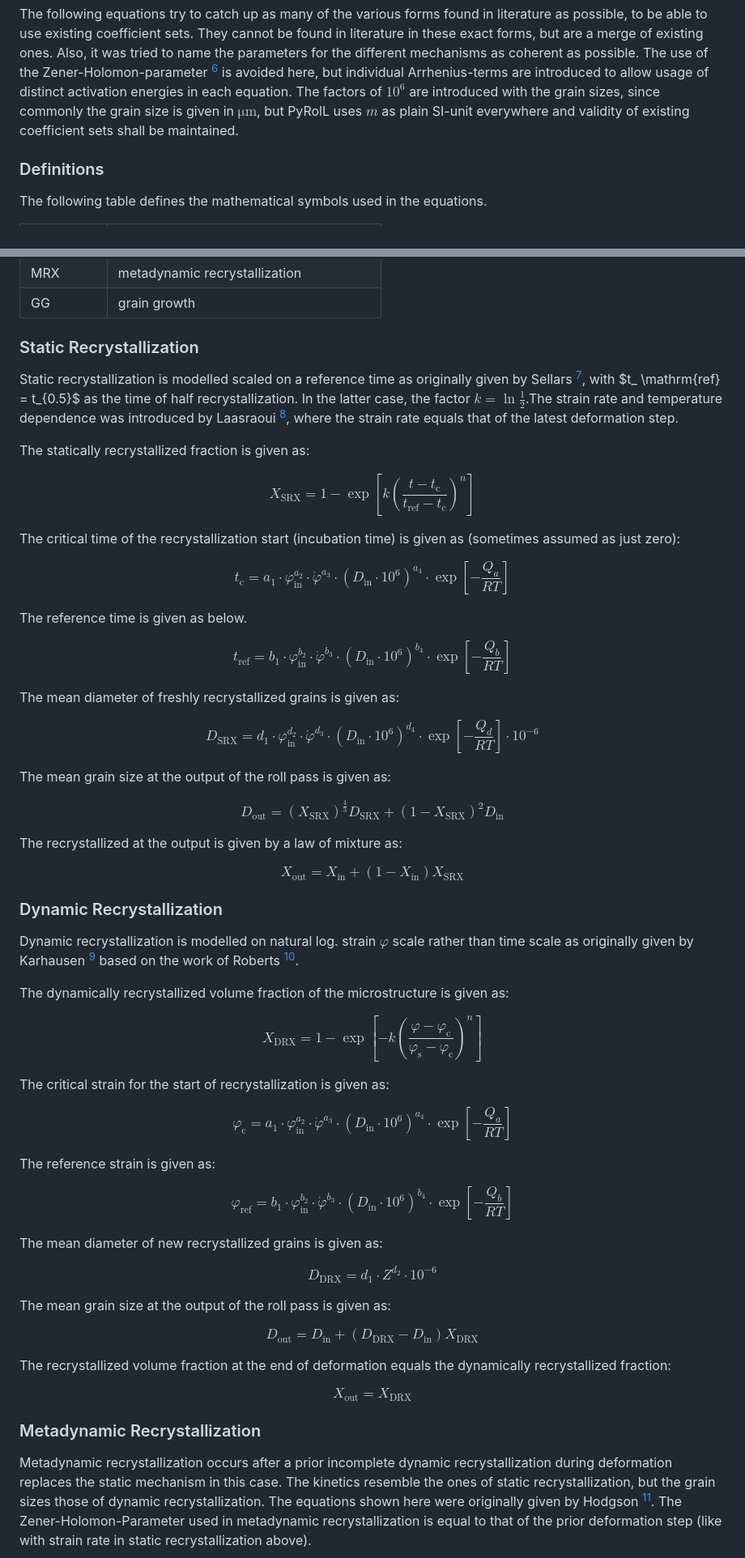
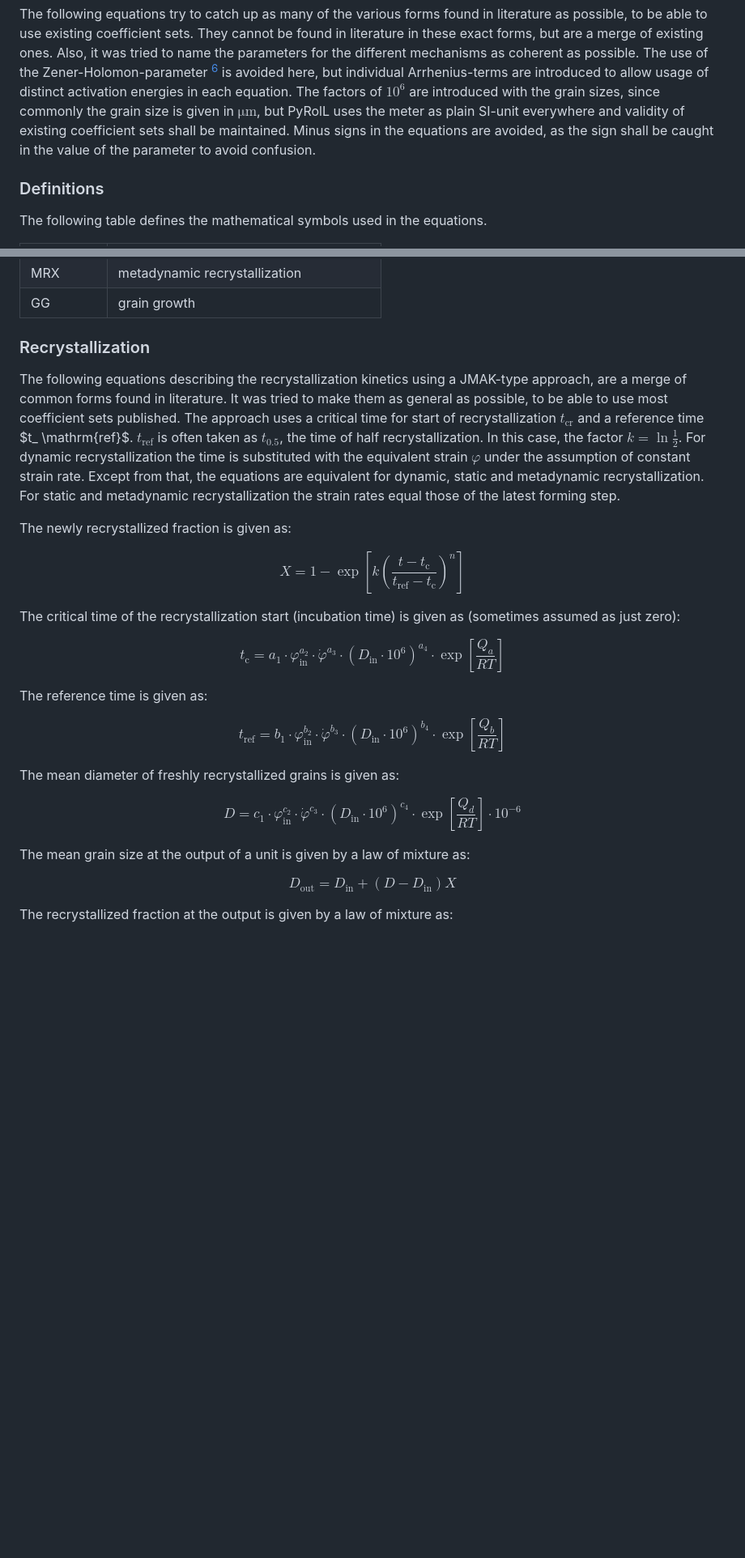
Before and after one commit to pyroll-project/pyroll-jmak-recrystallization, a Markdown page: docs/docs.md, 2 parts joined by grey strips. Shown at 81% size. GitHub-like rendering; blank space fills up the shorter version.

```diff
--- a/docs/docs.md
+++ b/docs/docs.md
@@ -21,8 +21,9 @@ existing coefficient sets. They cannot be found in literature in these exact for
 Also, it was tried to name the parameters for the different mechanisms as coherent as possible. The use of the
 Zener-Holomon-parameter [^ZenerHolomon1944] is avoided here, but individual Arrhenius-terms are introduced to allow
 usage of distinct activation energies in each equation. The factors of $10^6$ are introduced with the grain sizes, since
-commonly the grain size is given in $\mathrm{\mu m}$, but PyRolL uses $m$ as plain SI-unit everywhere and validity of
-existing coefficient sets shall be maintained.
+commonly the grain size is given in $\mathrm{\mu m}$, but PyRolL uses the meter as plain SI-unit everywhere and validity
+of existing coefficient sets shall be maintained. Minus signs in the equations are avoided, as the sign shall be caught
+in the value of the parameter to avoid confusion.
 
 ### Definitions
 
@@ -46,83 +47,42 @@ The following table defines the mathematical symbols used in the equations.
 | MRX                        | metadynamic recrystallization           |
 | GG                         | grain growth                            |
 
-### Static Recrystallization
+### Recrystallization
 
-Static recrystallization is modelled scaled on a reference time as originally given by Sellars [^Sellars1979], with $t_
-\mathrm{ref} = t_{0.5}$ as the time of half recrystallization. In the latter case, the factor $k = \ln \frac12$.The
-strain rate and temperature dependence was introduced by Laasraoui [^Laasraoui1991], where the strain rate equals that
-of the latest deformation step.
+The following equations describing the recrystallization kinetics using a JMAK-type approach, are a merge of common
+forms found in literature. It was tried to make them as general as possible, to be able to use most coefficient sets
+published. The approach uses a critical time for start of recrystallization $t_\mathrm{cr}$ and a reference time $t_
+\mathrm{ref}$. $t_\mathrm{ref}$ is often taken as $t_{0.5}$, the time of half recrystallization. In this case, the
+factor $k = \ln \frac12$. For dynamic recrystallization the time is substituted with the equivalent strain $\varphi$
+under the assumption of constant strain rate. Except from that, the equations are equivalent for dynamic, static and
+metadynamic recrystallization. For static and metadynamic recrystallization the strain rates equal those of the latest
+forming step.
 
-The statically recrystallized fraction is given as:
+The newly recrystallized fraction is given as:
 
-$$ X_\mathrm{SRX} = 1 - \exp \left[ k \left( \frac{t - t_\mathrm{c}}{t_\mathrm{ref} - t_\mathrm{c}} \right)^n \right]
+$$ X = 1 - \exp \left[ k \left( \frac{t - t_\mathrm{c}}{t_\mathrm{ref} - t_\mathrm{c}} \right)^n \right]
 $$
 
 The critical time of the recrystallization start (incubation time) is given as (sometimes assumed as just zero):
 
 $$ t_\mathrm{c} = a_1 \cdot \varphi_\mathrm{in}^{a_2} \cdot \dot\varphi^{a_3} \cdot (D_\mathrm{in} \cdot 10^6)^{a_4}
-\cdot \exp \left[ -\frac{Q_a}{RT} \right]
+\cdot \exp \left[ \frac{Q_a}{RT} \right]
 $$
 
-The reference time is given as below.
+The reference time is given as:
 
 $$ t_\mathrm{ref} = b_1 \cdot \varphi_\mathrm{in}^{b_2} \cdot \dot\varphi^{b_3} \cdot (D_\mathrm{in} \cdot 10^6)^{b_4}
-\cdot \exp \left[ -\frac{Q_b}{RT} \right]
+\cdot \exp \left[ \frac{Q_b}{RT} \right]
 $$
 
 The mean diameter of freshly recrystallized grains is given as:
 
-$$ D_\mathrm{SRX} = d_1 \cdot \varphi_\mathrm{in}^{d_2} \cdot \dot\varphi^{d_3} \cdot (D_\mathrm{in} \cdot 10^6)^{d_4}
-\cdot \exp \left[ -\frac{Q_d}{RT} \right] \cdot 10^{-6} $$
+$$ D = c_1 \cdot \varphi_\mathrm{in}^{c_2} \cdot \dot\varphi^{c_3} \cdot (D_\mathrm{in} \cdot 10^6)^{c_4} \cdot \exp
+\left[ \frac{Q_d}{RT} \right] \cdot 10^{-6} $$
 
-The mean grain size at the output of the roll pass is given as:
+The mean grain size at the output of a unit is given by a law of mixture as:
 
-$$ D_\mathrm{out} = (X_\mathrm{SRX})^{\frac{4}{3}} D_\mathrm{SRX} + (1 - X_\mathrm{SRX})^2 D_\mathrm{in} $$
+$$ D_\mathrm{out} = D_\mathrm{in} + (D - D_\mathrm{in}) X $$
 
-The recrystallized at the output is given by a law of mixture as:
+The recrystallized fraction at the output is given by a law of mixture as:
 
-$$ X_\mathrm{out} = X_\mathrm{in} + (1 - X_\mathrm{in}) X_\mathrm{SRX} $$
-
-### Dynamic Recrystallization
-
-Dynamic recrystallization is modelled on natural log. strain $\varphi$ scale rather than time scale as originally given
-by Karhausen [^Karhausen1992] based on the work of Roberts [^Roberts1979].
-
-The dynamically recrystallized volume fraction of the microstructure is given as:
-
-$$ X_\mathrm{DRX} = 1 - \exp
-\left[ -k \left( \frac{\varphi - \varphi_\mathrm{c}}{\varphi_\mathrm{s} - \varphi_\mathrm{c}} \right) ^ n \right]
-$$
-
-The critical strain for the start of recrystallization is given as:
-
-$$ \varphi_\mathrm{c} = a_1 \cdot \varphi_\mathrm{in}^{a_2} \cdot \dot\varphi^{a_3} \cdot (D_\mathrm{in} \cdot 10^6)^{a_4}
-\cdot \exp \left[ -\frac{Q_a}{RT} \right]
-$$
-
-The reference strain is given as:
-
-$$ \varphi_\mathrm{ref} = b_1 \cdot \varphi_\mathrm{in}^{b_2} \cdot \dot\varphi^{b_3} \cdot (D_\mathrm{in} \cdot 10^6)^{b_4}
-\cdot \exp \left[ -\frac{Q_b}{RT} \right]
-$$
-
-The mean diameter of new recrystallized grains is given as:
-
-$$ D_\mathrm{DRX} = d_1 \cdot Z^{d_2} \cdot 10^{-6} $$
-
-The mean grain size at the output of the roll pass is given as:
-
-$$ D_\mathrm{out} = D_\mathrm{in} + (D_\mathrm{DRX} - D_\mathrm{in}) X_\mathrm{DRX} $$
-
-The recrystallized volume fraction at the end of deformation equals the dynamically recrystallized fraction:
-
-$$ X_\mathrm{out} = X_\mathrm{DRX} $$
-
-### Metadynamic Recrystallization
-
-Metadynamic recrystallization occurs after a prior incomplete dynamic recrystallization during deformation replaces the
-static mechanism in this case. The kinetics resemble the ones of static recrystallization, but the grain sizes those of
-dynamic recrystallization. The equations shown here were originally given by Hodgson [^Hodgson1992]. The
-Zener-Holomon-Parameter used in metadynamic recrystallization is equal to that of the prior deformation step (like with
-strain rate in static recrystallization above).
-
```
Also changed, not shown: other parts of docs/docs.md (+58 -77 lines).
